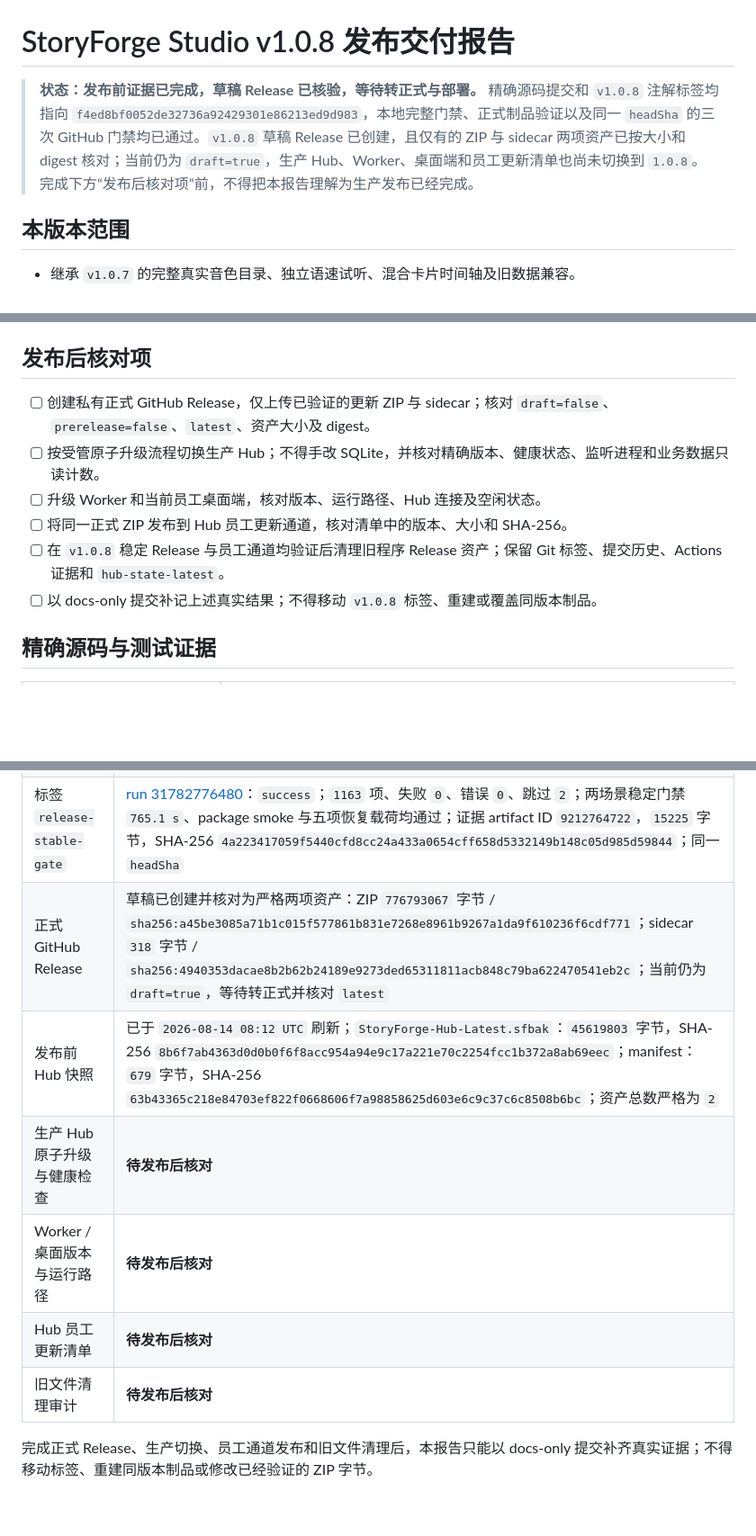
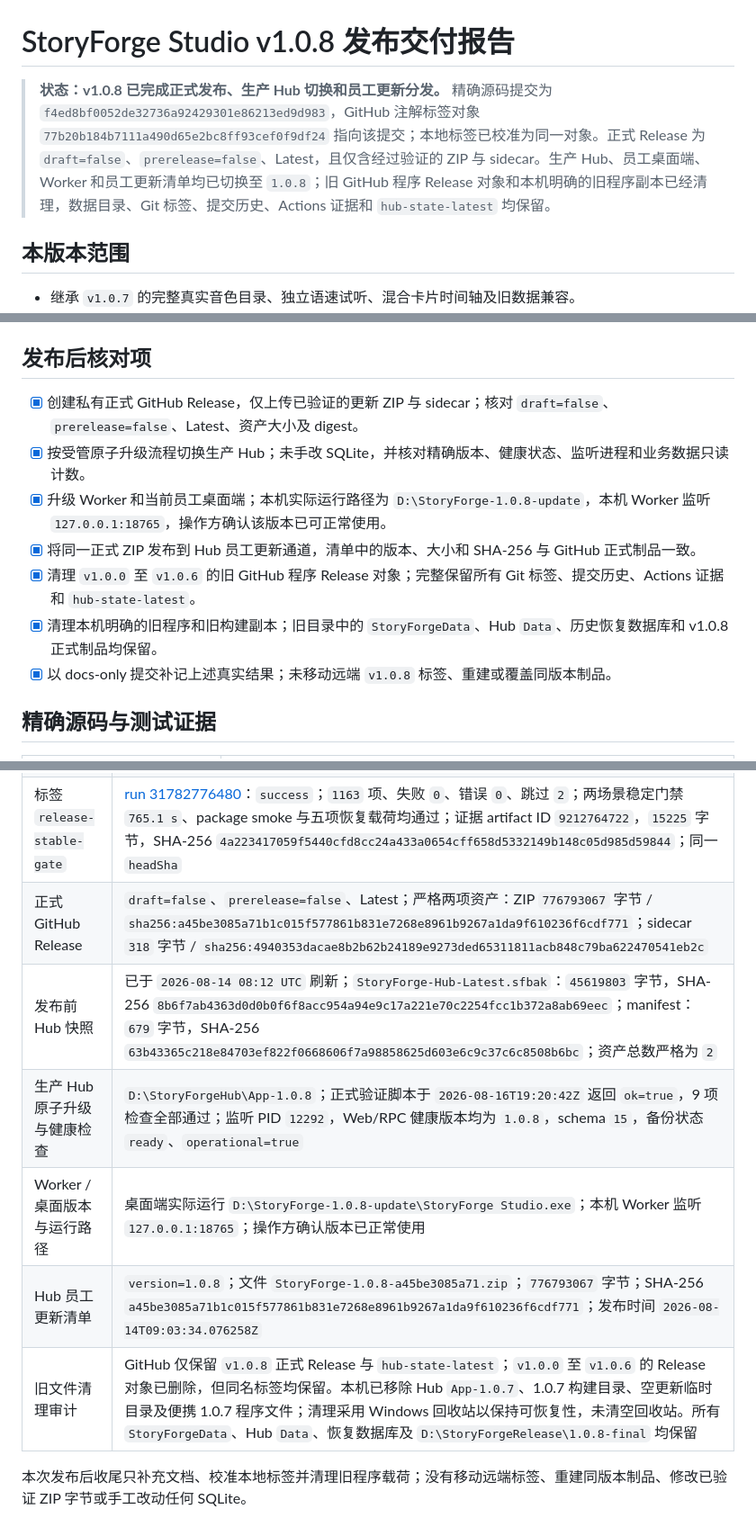
Before and after one commit to 31-hub-st/Automated-video-editing-tools, a Markdown page: docs/V1.0.8_RELEASE.md, 3 parts joined by grey strips. Shown at 90% size. GitHub-like rendering; blank space fills up the shorter version.

Commit message:
docs: record v1.0.8 post-release cleanup

```diff
--- a/docs/V1.0.8_RELEASE.md
+++ b/docs/V1.0.8_RELEASE.md
@@ -1,6 +1,6 @@
 # StoryForge Studio v1.0.8 发布交付报告
 
-> **状态：发布前证据已完成，草稿 Release 已核验，等待转正式与部署。** 精确源码提交和 `v1.0.8` 注解标签均指向 `f4ed8bf0052de32736a92429301e86213ed9d983`，本地完整门禁、正式制品验证以及同一 `headSha` 的三次 GitHub 门禁均已通过。`v1.0.8` 草稿 Release 已创建，且仅有的 ZIP 与 sidecar 两项资产已按大小和 digest 核对；当前仍为 `draft=true`，生产 Hub、Worker、桌面端和员工更新清单也尚未切换到 `1.0.8`。完成下方“发布后核对项”前，不得把本报告理解为生产发布已经完成。
+> **状态：v1.0.8 已完成正式发布、生产 Hub 切换和员工更新分发。** 精确源码提交为 `f4ed8bf0052de32736a92429301e86213ed9d983`，GitHub 注解标签对象 `77b20b184b7111a490d65e2bc8ff93cef0f9df24` 指向该提交；本地标签已校准为同一对象。正式 Release 为 `draft=false`、`prerelease=false`、Latest，且仅含经过验证的 ZIP 与 sidecar。生产 Hub、员工桌面端、Worker 和员工更新清单均已切换至 `1.0.8`；旧 GitHub 程序 Release 对象和本机明确的旧程序副本已经清理，数据目录、Git 标签、提交历史、Actions 证据和 `hub-state-latest` 均保留。
 
 ## 本版本范围
 
@@ -25,12 +25,13 @@
 
 ## 发布后核对项
 
-- [ ] 创建私有正式 GitHub Release，仅上传已验证的更新 ZIP 与 sidecar；核对 `draft=false`、`prerelease=false`、`latest`、资产大小及 digest。
-- [ ] 按受管原子升级流程切换生产 Hub；不得手改 SQLite，并核对精确版本、健康状态、监听进程和业务数据只读计数。
-- [ ] 升级 Worker 和当前员工桌面端，核对版本、运行路径、Hub 连接及空闲状态。
-- [ ] 将同一正式 ZIP 发布到 Hub 员工更新通道，核对清单中的版本、大小和 SHA-256。
-- [ ] 在 `v1.0.8` 稳定 Release 与员工通道均验证后清理旧程序 Release 资产；保留 Git 标签、提交历史、Actions 证据和 `hub-state-latest`。
-- [ ] 以 docs-only 提交补记上述真实结果；不得移动 `v1.0.8` 标签、重建或覆盖同版本制品。
+- [x] 创建私有正式 GitHub Release，仅上传已验证的更新 ZIP 与 sidecar；核对 `draft=false`、`prerelease=false`、Latest、资产大小及 digest。
+- [x] 按受管原子升级流程切换生产 Hub；未手改 SQLite，并核对精确版本、健康状态、监听进程和业务数据只读计数。
+- [x] 升级 Worker 和当前员工桌面端；本机实际运行路径为 `D:\StoryForge-1.0.8-update`，本机 Worker 监听 `127.0.0.1:18765`，操作方确认该版本已可正常使用。
+- [x] 将同一正式 ZIP 发布到 Hub 员工更新通道，清单中的版本、大小和 SHA-256 与 GitHub 正式制品一致。
+- [x] 清理 `v1.0.0` 至 `v1.0.6` 的旧 GitHub 程序 Release 对象；完整保留所有 Git 标签、提交历史、Actions 证据和 `hub-state-latest`。
+- [x] 清理本机明确的旧程序和旧构建副本；旧目录中的 `StoryForgeData`、Hub `Data`、历史恢复数据库和 v1.0.8 正式制品均保留。
+- [x] 以 docs-only 提交补记上述真实结果；未移动远端 `v1.0.8` 标签、重建或覆盖同版本制品。
 
 ## 精确源码与测试证据
 
@@ -102,11 +103,11 @@
 | 手动 `release-stable-gate` | [run 31779328163](https://github.com/31-hub-st/Automated-video-editing-tools/actions/runs/31779328163)：`success`；`1163` 项完整回归及稳定冻结包门禁通过；同一 `headSha` |
 | 注解标签 `v1.0.8` | 标签对象 `77b20b184b7111a490d65e2bc8ff93cef0f9df24` → commit `f4ed8bf0052de32736a92429301e86213ed9d983`；标签消息 `StoryForge Studio v1.0.8` |
 | 标签 `release-stable-gate` | [run 31782776480](https://github.com/31-hub-st/Automated-video-editing-tools/actions/runs/31782776480)：`success`；`1163` 项、失败 `0`、错误 `0`、跳过 `2`；两场景稳定门禁 `765.1 s`、package smoke 与五项恢复载荷均通过；证据 artifact ID `9212764722`，`15225` 字节，SHA-256 `4a223417059f5440cfd8cc24a433a0654cff658d5332149b148c05d985d59844`；同一 `headSha` |
-| 正式 GitHub Release | 草稿已创建并核对为严格两项资产：ZIP `776793067` 字节 / `sha256:a45be3085a71b1c015f577861b831e7268e8961b9267a1da9f610236f6cdf771`；sidecar `318` 字节 / `sha256:4940353dacae8b2b62b24189e9273ded65311811acb848c79ba622470541eb2c`；当前仍为 `draft=true`，等待转正式并核对 `latest` |
+| 正式 GitHub Release | `draft=false`、`prerelease=false`、Latest；严格两项资产：ZIP `776793067` 字节 / `sha256:a45be3085a71b1c015f577861b831e7268e8961b9267a1da9f610236f6cdf771`；sidecar `318` 字节 / `sha256:4940353dacae8b2b62b24189e9273ded65311811acb848c79ba622470541eb2c` |
 | 发布前 Hub 快照 | 已于 `2026-08-14 08:12 UTC` 刷新；`StoryForge-Hub-Latest.sfbak`：`45619803` 字节，SHA-256 `8b6f7ab4363d0d0b0f6f8acc954a94e9c17a221e70c2254fcc1b372a8ab69eec`；manifest：`679` 字节，SHA-256 `63b43365c218e84703ef822f0668606f7a98858625d603e6c9c37c6c8508b6bc`；资产总数严格为 `2` |
-| 生产 Hub 原子升级与健康检查 | **待发布后核对** |
-| Worker / 桌面版本与运行路径 | **待发布后核对** |
-| Hub 员工更新清单 | **待发布后核对** |
-| 旧文件清理审计 | **待发布后核对** |
+| 生产 Hub 原子升级与健康检查 | `D:\StoryForgeHub\App-1.0.8`；正式验证脚本于 `2026-08-16T19:20:42Z` 返回 `ok=true`，9 项检查全部通过；监听 PID `12292`，Web/RPC 健康版本均为 `1.0.8`，schema `15`，备份状态 `ready`、`operational=true` |
+| Worker / 桌面版本与运行路径 | 桌面端实际运行 `D:\StoryForge-1.0.8-update\StoryForge Studio.exe`；本机 Worker 监听 `127.0.0.1:18765`；操作方确认版本已正常使用 |
+| Hub 员工更新清单 | `version=1.0.8`；文件 `StoryForge-1.0.8-a45be3085a71.zip`；`776793067` 字节；SHA-256 `a45be3085a71b1c015f577861b831e7268e8961b9267a1da9f610236f6cdf771`；发布时间 `2026-08-14T09:03:34.076258Z` |
+| 旧文件清理审计 | GitHub 仅保留 `v1.0.8` 正式 Release 与 `hub-state-latest`；`v1.0.0` 至 `v1.0.6` 的 Release 对象已删除，但同名标签均保留。本机已移除 Hub `App-1.0.7`、1.0.7 构建目录、空更新临时目录及便携 1.0.7 程序文件；清理采用 Windows 回收站以保持可恢复性，未清空回收站。所有 `StoryForgeData`、Hub `Data`、恢复数据库及 `D:\StoryForgeRelease\1.0.8-final` 均保留 |
 
-完成正式 Release、生产切换、员工通道发布和旧文件清理后，本报告只能以 docs-only 提交补齐真实证据；不得移动标签、重建同版本制品或修改已经验证的 ZIP 字节。
+本次发布后收尾只补充文档、校准本地标签并清理旧程序载荷；没有移动远端标签、重建同版本制品、修改已验证 ZIP 字节或手工改动任何 SQLite。
```
Also changed, not shown: other parts of docs/V1.0.8_RELEASE.md (+1 -1 lines).
